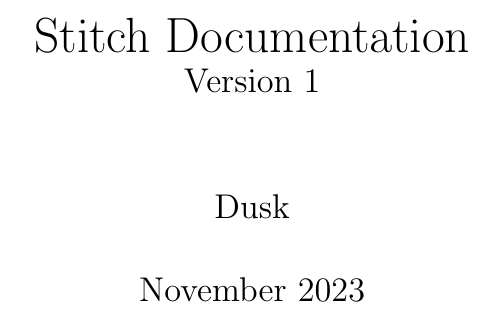
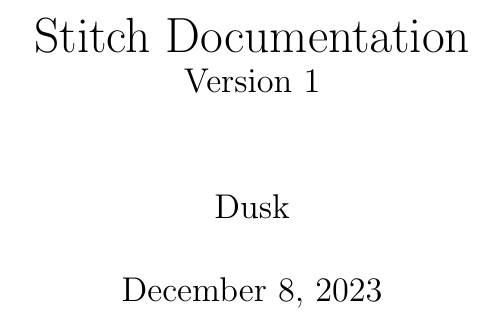
Before and after one commit to XDuskAshes/stitch, a LaTeX document (docs/stitch-documentation.tex): part of page 1 of 2, cut so that both start at the same text. Compiled offline with pdfLaTeX.

Commit message:
ah yes, date

```diff
--- a/docs/stitch-documentation.tex
+++ b/docs/stitch-documentation.tex
@@ -2,7 +2,7 @@
 
 \title{Stitch Documentation \\ \large Version 1}
 \author{Dusk}
-\date{November 2023}
+\date{\today}
 
 \begin{document}
 
```
